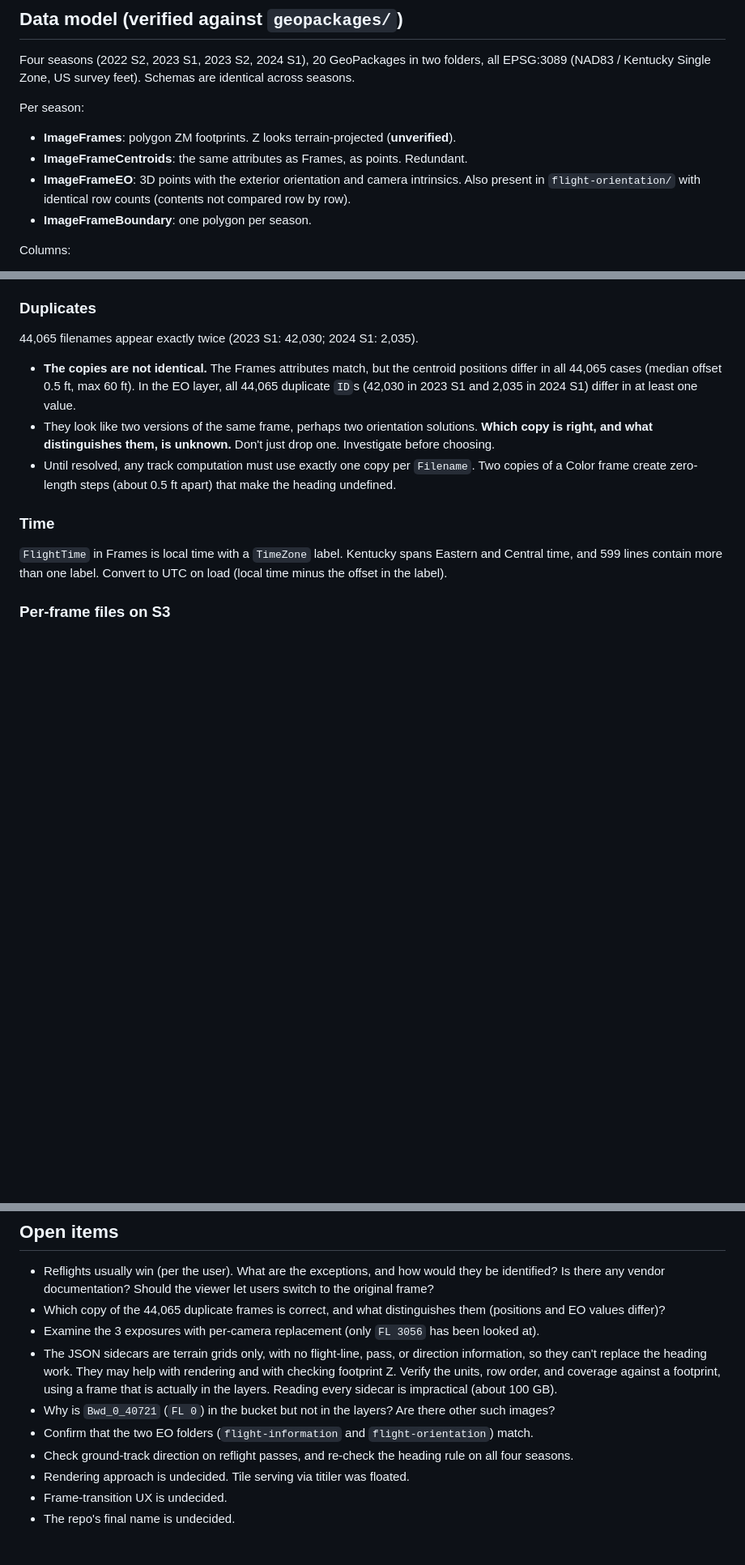
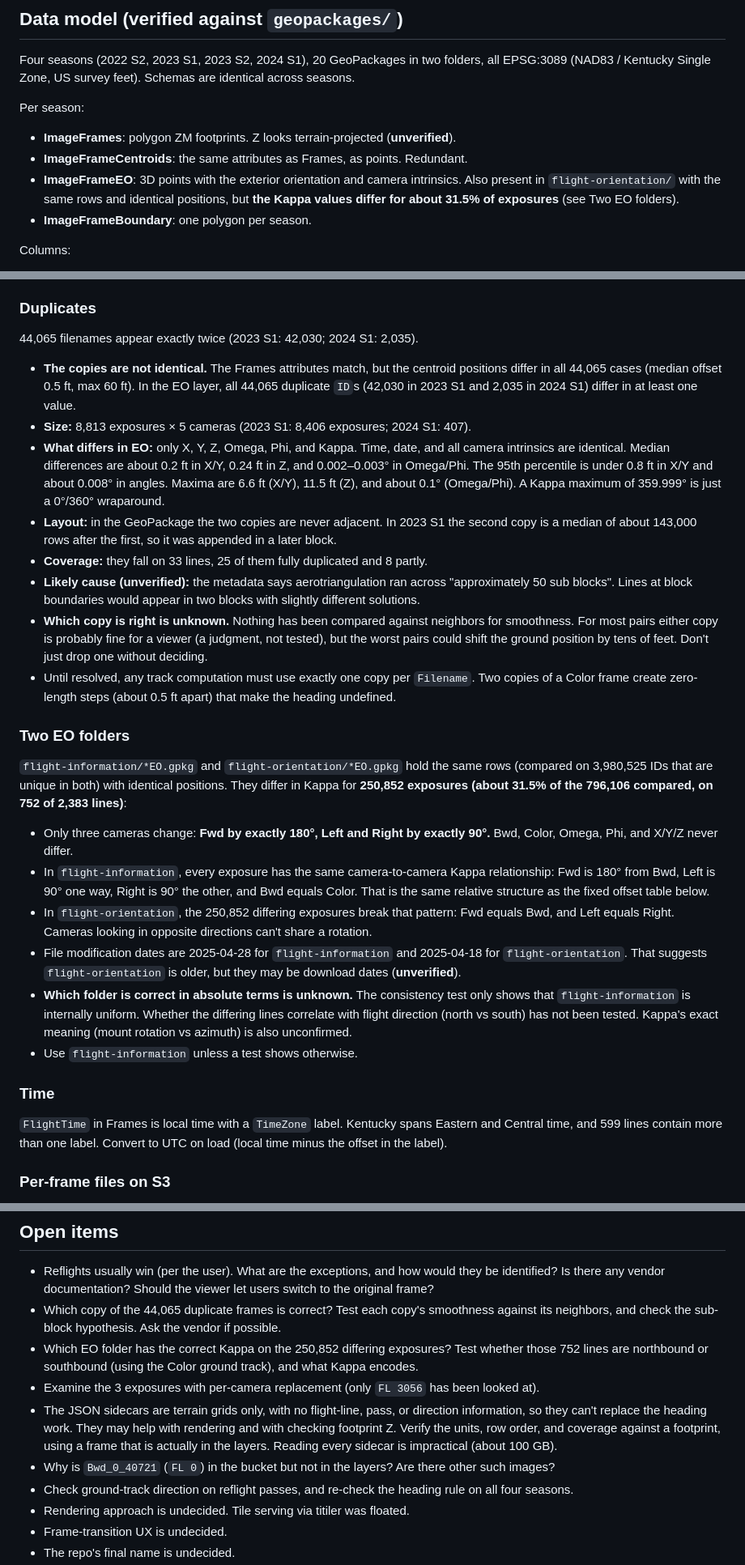
Before and after one commit to ianhorn/aerial-perspective-viewer, a Markdown page: CLAUDE.md, 3 parts joined by grey strips. Shown at 81% size. Rendered like a GitHub page; blank space fills up the shorter version.

Commit message:
Record duplicate-pair and EO-folder findings in CLAUDE.md
Co-Authored-By: Claude Sonnet 5 <noreply@anthropic.com>

```diff
--- a/CLAUDE.md
+++ b/CLAUDE.md
@@ -23,7 +23,7 @@ Per season:
 
 - **ImageFrames**: polygon ZM footprints. Z looks terrain-projected (**unverified**).
 - **ImageFrameCentroids**: the same attributes as Frames, as points. Redundant.
-- **ImageFrameEO**: 3D points with the exterior orientation and camera intrinsics. Also present in `flight-orientation/` with identical row counts (contents not compared row by row).
+- **ImageFrameEO**: 3D points with the exterior orientation and camera intrinsics. Also present in `flight-orientation/` with the same rows and identical positions, but **the Kappa values differ for about 31.5% of exposures** (see Two EO folders).
 - **ImageFrameBoundary**: one polygon per season.
 
 Columns:
@@ -50,8 +50,24 @@ Counts:
 44,065 filenames appear exactly twice (2023 S1: 42,030; 2024 S1: 2,035).
 
 - **The copies are not identical.** The Frames attributes match, but the centroid positions differ in all 44,065 cases (median offset 0.5 ft, max 60 ft). In the EO layer, all 44,065 duplicate `ID`s (42,030 in 2023 S1 and 2,035 in 2024 S1) differ in at least one value.
-- They look like two versions of the same frame, perhaps two orientation solutions. **Which copy is right, and what distinguishes them, is unknown.** Don't just drop one. Investigate before choosing.
+- **Size:** 8,813 exposures × 5 cameras (2023 S1: 8,406 exposures; 2024 S1: 407).
+- **What differs in EO:** only X, Y, Z, Omega, Phi, and Kappa. Time, date, and all camera intrinsics are identical. Median differences are about 0.2 ft in X/Y, 0.24 ft in Z, and 0.002–0.003° in Omega/Phi. The 95th percentile is under 0.8 ft in X/Y and about 0.008° in angles. Maxima are 6.6 ft (X/Y), 11.5 ft (Z), and about 0.1° (Omega/Phi). A Kappa maximum of 359.999° is just a 0°/360° wraparound.
+- **Layout:** in the GeoPackage the two copies are never adjacent. In 2023 S1 the second copy is a median of about 143,000 rows after the first, so it was appended in a later block.
+- **Coverage:** they fall on 33 lines, 25 of them fully duplicated and 8 partly.
+- **Likely cause (unverified):** the metadata says aerotriangulation ran across "approximately 50 sub blocks". Lines at block boundaries would appear in two blocks with slightly different solutions.
+- **Which copy is right is unknown.** Nothing has been compared against neighbors for smoothness. For most pairs either copy is probably fine for a viewer (a judgment, not tested), but the worst pairs could shift the ground position by tens of feet. Don't just drop one without deciding.
 - Until resolved, any track computation must use exactly one copy per `Filename`. Two copies of a Color frame create zero-length steps (about 0.5 ft apart) that make the heading undefined.
+
+### Two EO folders
+
+`flight-information/*EO.gpkg` and `flight-orientation/*EO.gpkg` hold the same rows (compared on 3,980,525 IDs that are unique in both) with identical positions. They differ in Kappa for **250,852 exposures (about 31.5% of the 796,106 compared, on 752 of 2,383 lines)**:
+
+- Only three cameras change: **Fwd by exactly 180°, Left and Right by exactly 90°.** Bwd, Color, Omega, Phi, and X/Y/Z never differ.
+- In `flight-information`, every exposure has the same camera-to-camera Kappa relationship: Fwd is 180° from Bwd, Left is 90° one way, Right is 90° the other, and Bwd equals Color. That is the same relative structure as the fixed offset table below.
+- In `flight-orientation`, the 250,852 differing exposures break that pattern: Fwd equals Bwd, and Left equals Right. Cameras looking in opposite directions can't share a rotation.
+- File modification dates are 2025-04-28 for `flight-information` and 2025-04-18 for `flight-orientation`. That suggests `flight-orientation` is older, but they may be download dates (**unverified**).
+- **Which folder is correct in absolute terms is unknown.** The consistency test only shows that `flight-information` is internally uniform. Whether the differing lines correlate with flight direction (north vs south) has not been tested. Kappa's exact meaning (mount rotation vs azimuth) is also unconfirmed.
+- Use `flight-information` unless a test shows otherwise.
 
 ### Time
 
@@ -166,11 +182,11 @@ Planned indexes: a GiST spatial index on the footprint geometry, and an index on
 ## Open items
 
 - Reflights usually win (per the user). What are the exceptions, and how would they be identified? Is there any vendor documentation? Should the viewer let users switch to the original frame?
-- Which copy of the 44,065 duplicate frames is correct, and what distinguishes them (positions and EO values differ)?
+- Which copy of the 44,065 duplicate frames is correct? Test each copy's smoothness against its neighbors, and check the sub-block hypothesis. Ask the vendor if possible.
+- Which EO folder has the correct Kappa on the 250,852 differing exposures? Test whether those 752 lines are northbound or southbound (using the Color ground track), and what Kappa encodes.
 - Examine the 3 exposures with per-camera replacement (only `FL 3056` has been looked at).
 - The JSON sidecars are terrain grids only, with no flight-line, pass, or direction information, so they can't replace the heading work. They may help with rendering and with checking footprint Z. Verify the units, row order, and coverage against a footprint, using a frame that is actually in the layers. Reading every sidecar is impractical (about 100 GB).
 - Why is `Bwd_0_40721` (`FL 0`) in the bucket but not in the layers? Are there other such images?
-- Confirm that the two EO folders (`flight-information` and `flight-orientation`) match.
 - Check ground-track direction on reflight passes, and re-check the heading rule on all four seasons.
 - Rendering approach is undecided. Tile serving via titiler was floated.
 - Frame-transition UX is undecided.
```
